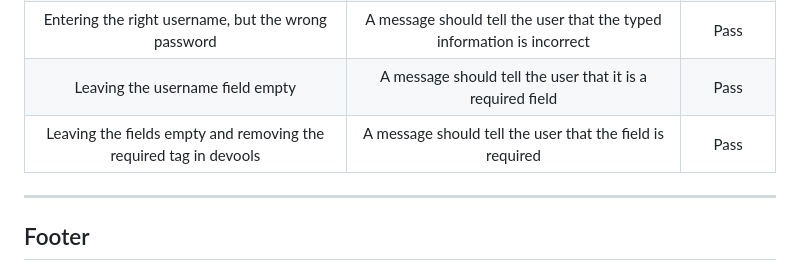
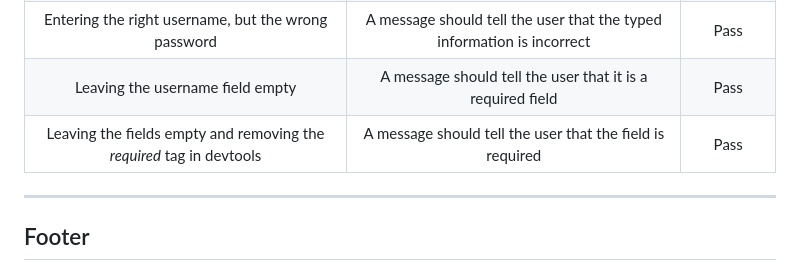
Before and after one commit to CI-Dominik/pp4-paw-pity, a Markdown page: TESTING.md, the part around one of its changes. Drawn GitHub-style.

```diff
--- a/TESTING.md
+++ b/TESTING.md
@@ -77,7 +77,7 @@ In this document, you will find all manual testing procedures that were used whe
 | Entering false login information | A message should tell the user that the typed information is incorrect | Pass |
 | Entering the right username, but the wrong password | A message should tell the user that the typed information is incorrect | Pass |
 | Leaving the username field empty | A message should tell the user that it is a required field | Pass |
-| Leaving the fields empty and removing the required tag in devools | A message should tell the user that the field is required | Pass |
+| Leaving the fields empty and removing the *required* tag in devtools | A message should tell the user that the field is required | Pass |
 
 ---
 
```
Also changed, not shown: other parts of TESTING.md (+7 -7 lines).
